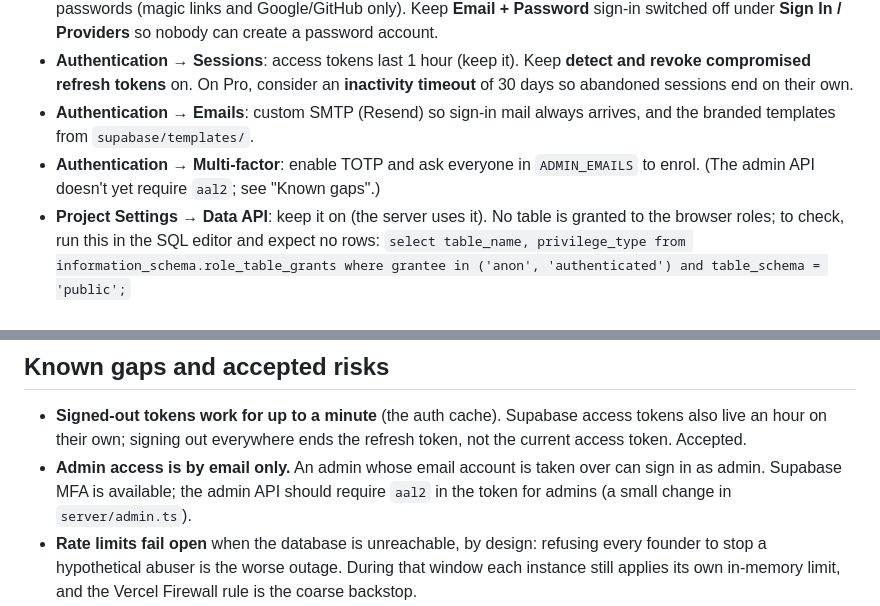
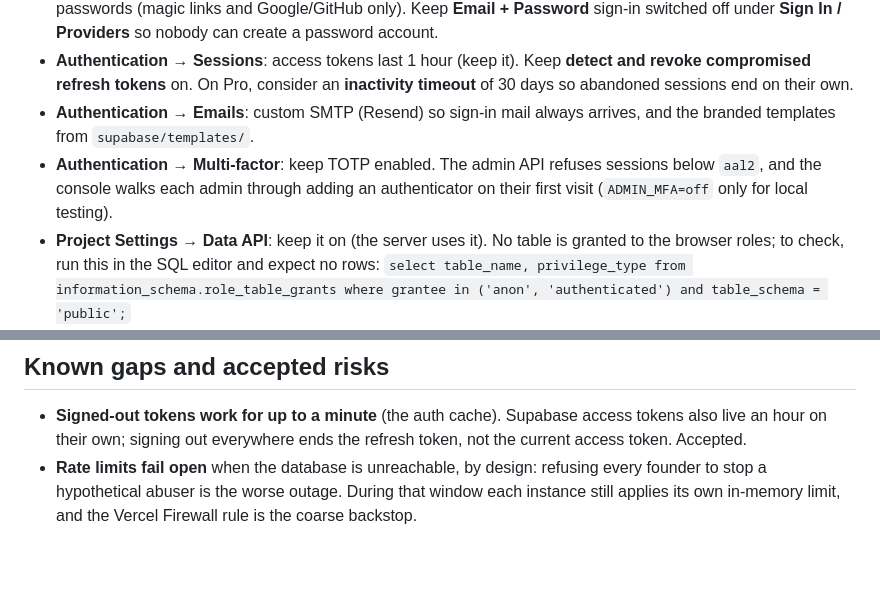
Before and after one commit to rayhankhilji/psychic-octo-tribble, a Markdown page: docs/SECURITY.md, 2 parts joined by grey strips. GitHub-like rendering; blank space fills up the shorter version.

Commit message:
SECURITY.md: admin MFA is enforced now
Co-Authored-By: Claude Opus 5.5 <noreply@anthropic.com>
Claude-Session: https://claude.ai/code/session_01227t5Sw2BZazdsG4j6Q2pE

```diff
--- a/docs/SECURITY.md
+++ b/docs/SECURITY.md
@@ -163,7 +163,7 @@ These live in provider dashboards, not in code. Set them before launch.
 - **Authentication → Attack Protection → leaked password protection**: not applicable; TinyTown has no passwords (magic links and Google/GitHub only). Keep **Email + Password** sign-in switched off under **Sign In / Providers** so nobody can create a password account.
 - **Authentication → Sessions**: access tokens last 1 hour (keep it). Keep **detect and revoke compromised refresh tokens** on. On Pro, consider an **inactivity timeout** of 30 days so abandoned sessions end on their own.
 - **Authentication → Emails**: custom SMTP (Resend) so sign-in mail always arrives, and the branded templates from `supabase/templates/`.
-- **Authentication → Multi-factor**: enable TOTP and ask everyone in `ADMIN_EMAILS` to enrol. (The admin API doesn't yet require `aal2`; see "Known gaps".)
+- **Authentication → Multi-factor**: keep TOTP enabled. The admin API refuses sessions below `aal2`, and the console walks each admin through adding an authenticator on their first visit (`ADMIN_MFA=off` only for local testing).
 - **Project Settings → Data API**: keep it on (the server uses it). No table is granted to the browser roles; to check, run this in the SQL editor and expect no rows: `select table_name, privilege_type from information_schema.role_table_grants where grantee in ('anon', 'authenticated') and table_schema = 'public';`
 - **Database → Network Restrictions**: these limit direct Postgres connections only (the HTTPS Data API, which our server uses, is not affected). Our migrations run from GitHub Actions (`.github/workflows/migrate.yml`), whose addresses change, so either leave restrictions off and keep the database password strong and in GitHub secrets only, or run migrations from a fixed address and restrict to it.
 - **Database → SSL Configuration**: enforce SSL on direct connections.
@@ -217,7 +217,6 @@ The detailed playbooks are in `docs/RUNBOOK.md`. The basics:
 ## Known gaps and accepted risks
 
 - **Signed-out tokens work for up to a minute** (the auth cache). Supabase access tokens also live an hour on their own; signing out everywhere ends the refresh token, not the current access token. Accepted.
-- **Admin access is by email only.** An admin whose email account is taken over can sign in as admin. Supabase MFA is available; the admin API should require `aal2` in the token for admins (a small change in `server/admin.ts`).
 - **Rate limits fail open** when the database is unreachable, by design: refusing every founder to stop a hypothetical abuser is the worse outage. During that window each instance still applies its own in-memory limit, and the Vercel Firewall rule is the coarse backstop.
 - **`style-src 'unsafe-inline'`.** Removing it means moving the boot screen's styles to a hashed `<style>` and the HUD's `style` attributes to CSSOM (`el.style.width = …`); worth doing if the CSP ever needs to be stricter.
 - **The Supabase URL in the CSP** is narrowed to the project only when `SUPABASE_URL` is set at build time (it is on Vercel); otherwise any `*.supabase.co` project is allowed.
```
